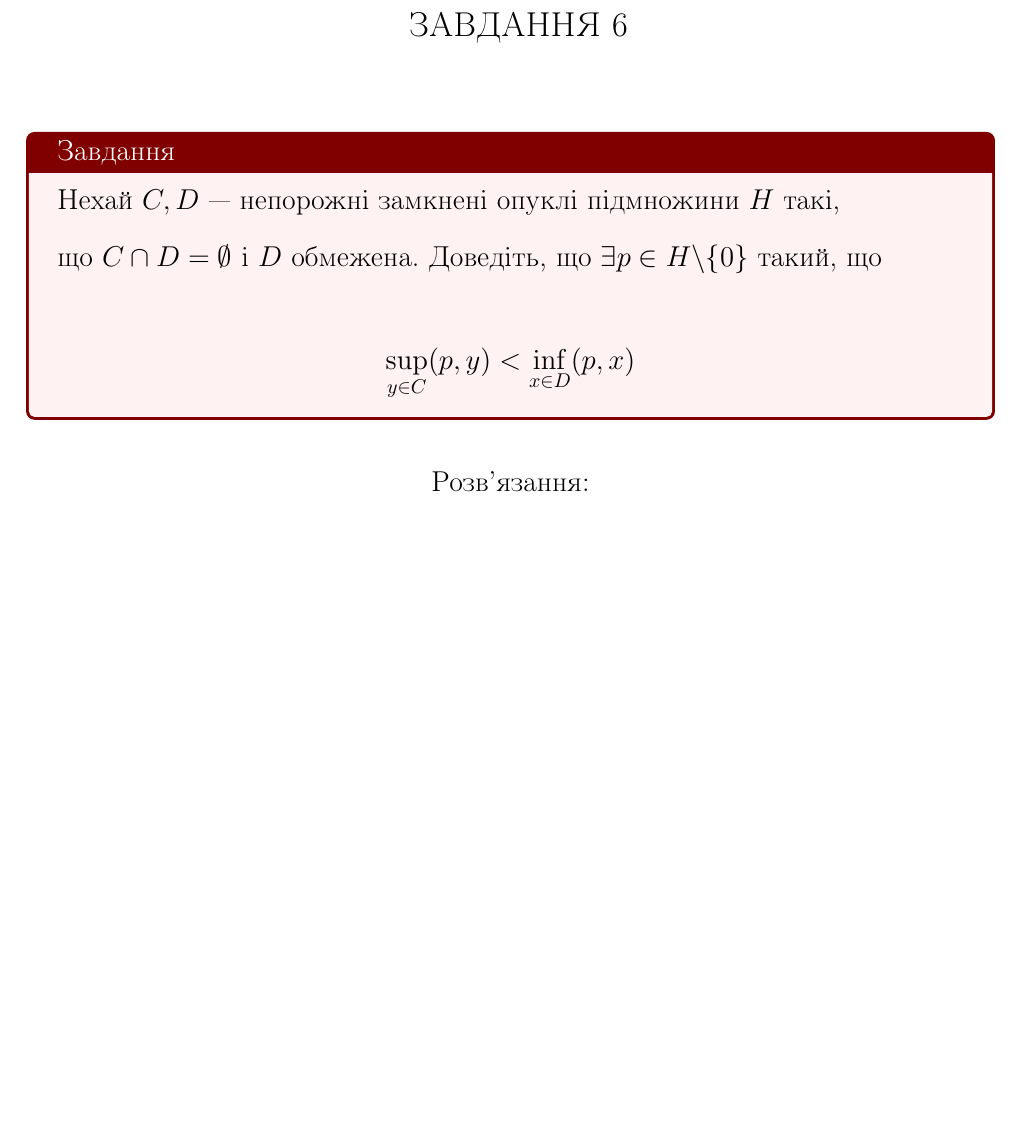
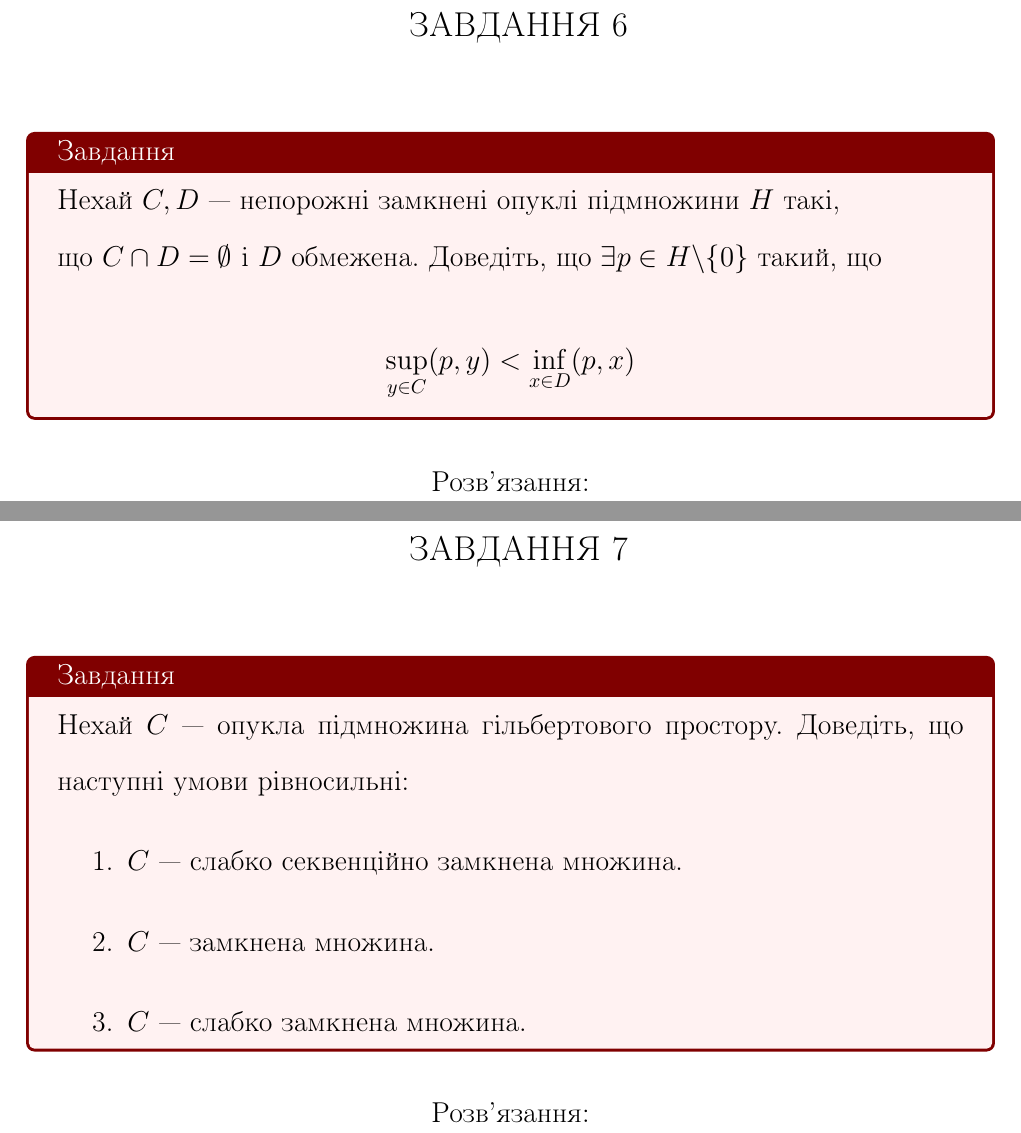
Before and after one commit to ItyTell/classes_notes, a LaTeX document (завдання1/main.tex, which reads завдання1/7.tex): part of page 9 of 9 before the commit and two parts of pages 9 and 10 of 10 after it, the two joined at a grey line, cut so that both start at the same text, the shorter picture padded with empty space. Compiled offline with pdfLaTeX.

Commit message:
adding sime tasks

```diff
--- /dev/null
+++ b/завдання1/7.tex
@@ -0,0 +1,17 @@
+
+\chapter{Завдання \theHchapter}
+
+
+\begin{tcolorbox}[title=Завдання]
+
+    Нехай $C$ — опукла пiдмножина гiльбертового простору.
+    Доведiть, що наступнi умови рiвносильнi:
+    \begin{enumerate}
+        \item $C$ — слабко секвенцiйно замкнена множина.
+        \item $C$ — замкнена множина.
+        \item $C$ — слабко замкнена множина.
+    \end{enumerate}
+
+\end{tcolorbox}
+
+\center{\bfseries Розв'язання:}
```
Also changed, not shown: завдання1/main.tex (+8 -0 lines), завдання1/10.tex (added), завдання1/8.tex (added), завдання1/9.tex (added), завдання1/aux_folder/main.pdf, 11 other files.
